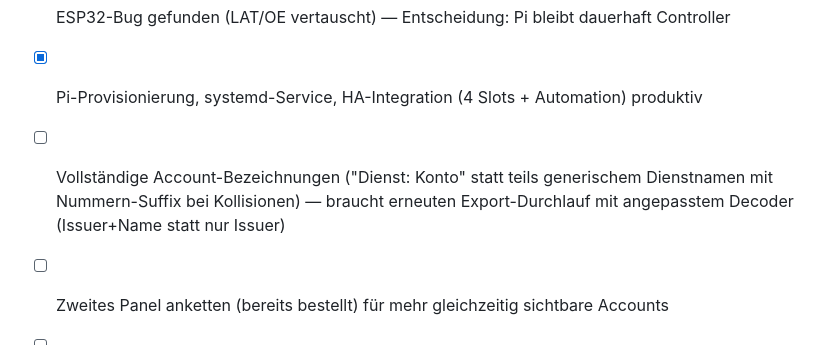
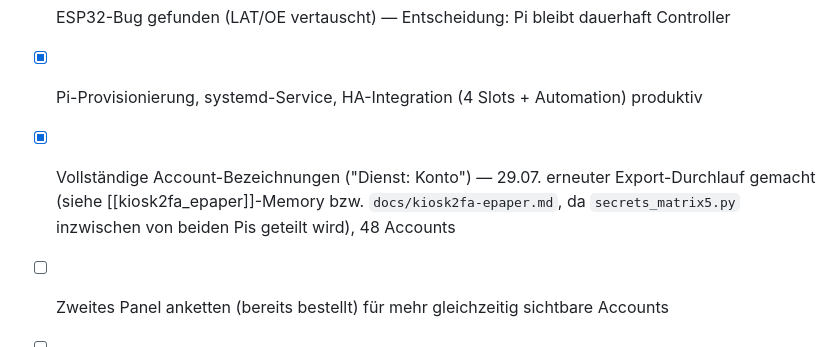
Before and after one commit to icepaule/IceMatrix, a Markdown page: docs/matrix5-totp.md, the part around the change. GitHub-like rendering.

Commit message:
docs(matrix5): Issuer:Konto-Format als erledigt markieren
Reimport 29.07. im Rahmen des kiosk2fa-Setups gemacht, secrets_matrix5.py
wird jetzt von beiden Pis geteilt.

```diff
--- a/docs/matrix5-totp.md
+++ b/docs/matrix5-totp.md
@@ -207,9 +207,9 @@ Kopien (auch in Mail-Archiven!) hinterher aktiv löschen.
 - [x] Panel identifiziert (nur eines, nicht zwei) + Pin-Zuordnung verifiziert
 - [x] ESP32-Bug gefunden (LAT/OE vertauscht) — Entscheidung: Pi bleibt dauerhaft Controller
 - [x] Pi-Provisionierung, systemd-Service, HA-Integration (4 Slots + Automation) produktiv
-- [ ] Vollständige Account-Bezeichnungen ("Dienst: Konto" statt teils generischem
-      Dienstnamen mit Nummern-Suffix bei Kollisionen) — braucht erneuten Export-Durchlauf mit
-      angepasstem Decoder (Issuer+Name statt nur Issuer)
+- [x] Vollständige Account-Bezeichnungen ("Dienst: Konto") — 29.07. erneuter Export-Durchlauf
+      gemacht (siehe [[kiosk2fa_epaper]]-Memory bzw. `docs/kiosk2fa-epaper.md`, da
+      `secrets_matrix5.py` inzwischen von beiden Pis geteilt wird), 48 Accounts
 - [ ] Zweites Panel anketten (bereits bestellt) für mehr gleichzeitig sichtbare Accounts
 - [ ] Foto des fertig verkabelten (Pi ↔ Panel) Aufbaus ergänzen
 - [ ] Pi auf eigene, dedizierte 5V-Stromversorgung umstellen (aktuell geteilter 2A-Step-down
```
